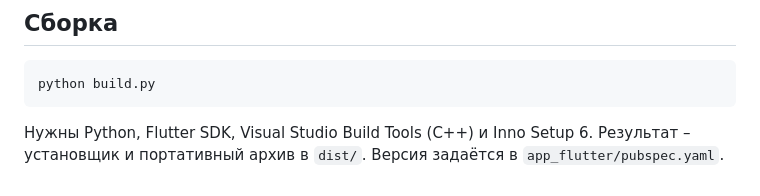
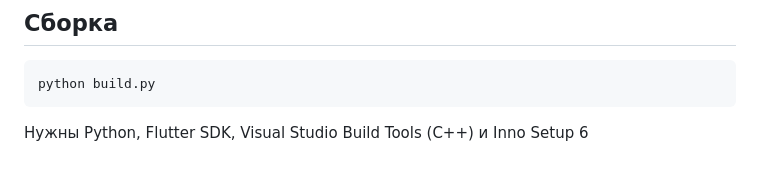
Before and after one commit to viirtualp1/station-joints, a Markdown page: README.md, the part around one of its changes. Rendered like a GitHub page.

````diff
--- a/README.md
+++ b/README.md
@@ -49,6 +42,4 @@
 python build.py
 ```
 
-Нужны Python, Flutter SDK, Visual Studio Build Tools (C++) и Inno Setup 6.
-Результат – установщик и портативный архив в `dist/`. Версия задаётся в
-`app_flutter/pubspec.yaml`.
+Нужны Python, Flutter SDK, Visual Studio Build Tools (C++) и Inno Setup 6
````
Also changed, not shown: other parts of README.md (+5 -12 lines).
